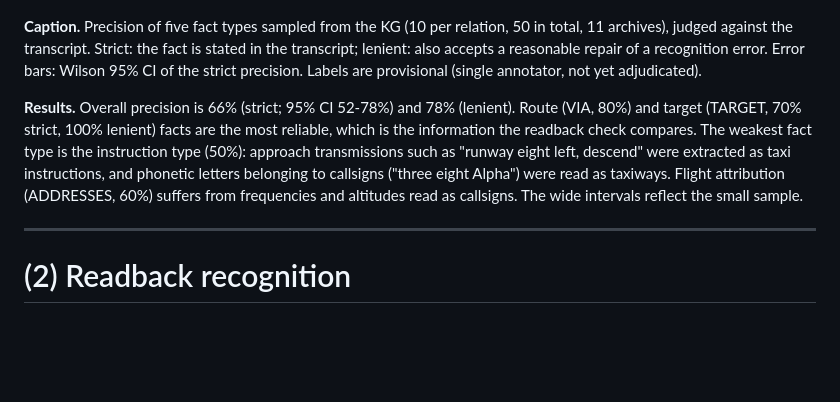
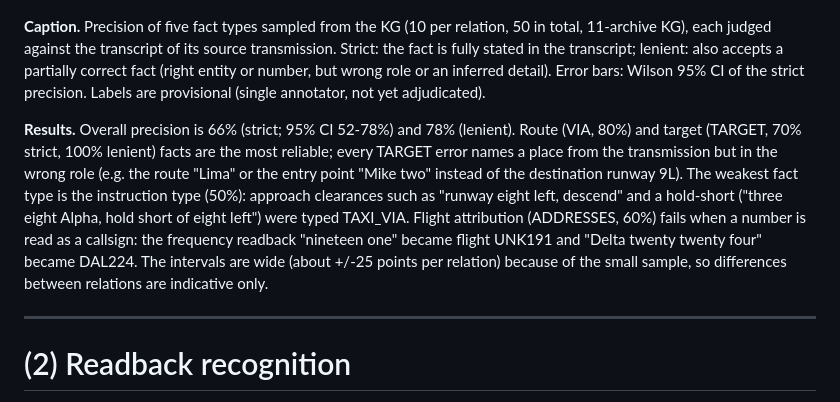
Before and after one commit to Bigeco/atc-readback-kg, a Markdown page: docs/evaluation/results_figures.md, the part around the change. Rendered like a GitHub page; blank space fills up the shorter version.

Commit message:
Figure 2 caption: lenient = partially correct (matches audit labels); results cite audited examples
Co-Authored-By: Claude Opus 5.5 <noreply@anthropic.com>

```diff
--- a/docs/evaluation/results_figures.md
+++ b/docs/evaluation/results_figures.md
@@ -35,16 +35,19 @@ that the graph is well-formed, not that its facts are correct (see Figure 2).
 
 ![](figures/fig2_e2_precision.png)
 
-**Caption.** Precision of five fact types sampled from the KG (10 per relation, 50 in total, 11 archives), judged against
-the transcript. Strict: the fact is stated in the transcript; lenient: also accepts a reasonable repair of a recognition
-error. Error bars: Wilson 95% CI of the strict precision. Labels are provisional (single annotator, not yet adjudicated).
+**Caption.** Precision of five fact types sampled from the KG (10 per relation, 50 in total, 11-archive KG), each
+judged against the transcript of its source transmission. Strict: the fact is fully stated in the transcript; lenient:
+also accepts a partially correct fact (right entity or number, but wrong role or an inferred detail). Error bars: Wilson
+95% CI of the strict precision. Labels are provisional (single annotator, not yet adjudicated).
 
 **Results.** Overall precision is 66% (strict; 95% CI 52-78%) and 78% (lenient). Route (VIA, 80%) and target (TARGET,
-70% strict, 100% lenient) facts are the most reliable, which is the information the readback check compares. The
-weakest fact type is the instruction type (50%): approach transmissions such as "runway eight left, descend" were
-extracted as taxi instructions, and phonetic letters belonging to callsigns ("three eight Alpha") were read as
-taxiways. Flight attribution (ADDRESSES, 60%) suffers from frequencies and altitudes read as callsigns. The wide
-intervals reflect the small sample.
+70% strict, 100% lenient) facts are the most reliable; every TARGET error names a place from the transmission but in the
+wrong role (e.g. the route "Lima" or the entry point "Mike two" instead of the destination runway 9L). The weakest fact
+type is the instruction type (50%): approach clearances such as "runway eight left, descend" and a hold-short ("three
+eight Alpha, hold short of eight left") were typed TAXI_VIA. Flight attribution (ADDRESSES, 60%) fails when a number is
+read as a callsign: the frequency readback "nineteen one" became flight UNK191 and "Delta twenty twenty four" became
+DAL224. The intervals are wide (about +/-25 points per relation) because of the small sample, so differences between
+relations are indicative only.
 
 ---
 
```
